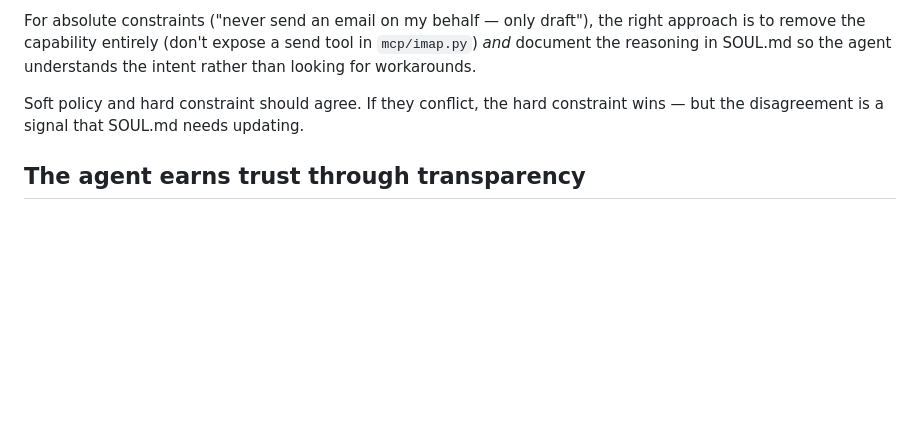
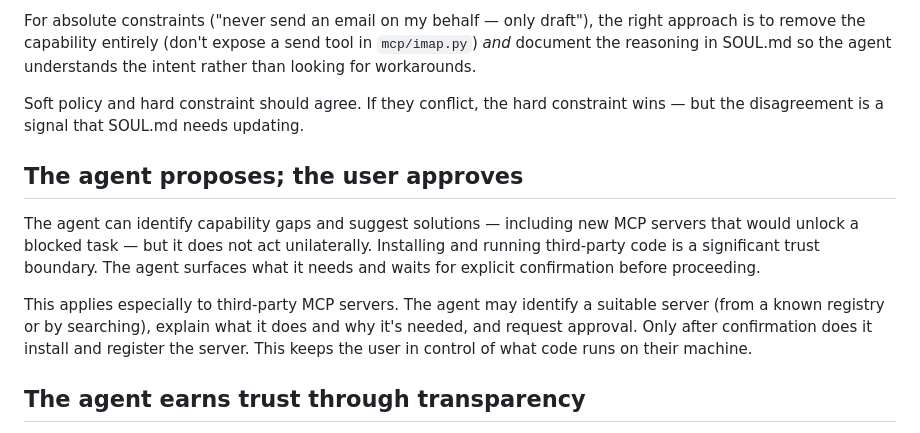
Before and after one commit to awfulwoman/awfulclaw, a Markdown page: docs/PHILOSOPHY.md, the part around the change. Drawn GitHub-style; blank space fills up the shorter version.

Commit message:
docs: capture third-party MCP approval flow in plan and philosophy
Agent proposes, user approves — installing third-party MCP servers
requires explicit confirmation. Documents the flow (mirrors secret
request pattern) in both REIMPLEMENTATION_PLAN.md and PHILOSOPHY.md.

Co-Authored-By: Claude Sonnet 4.6 <noreply@anthropic.com>

```diff
--- a/docs/PHILOSOPHY.md
+++ b/docs/PHILOSOPHY.md
@@ -43,6 +43,12 @@ For absolute constraints ("never send an email on my behalf — only draft"), th
 
 Soft policy and hard constraint should agree. If they conflict, the hard constraint wins — but the disagreement is a signal that SOUL.md needs updating.
 
+## The agent proposes; the user approves
+
+The agent can identify capability gaps and suggest solutions — including new MCP servers that would unlock a blocked task — but it does not act unilaterally. Installing and running third-party code is a significant trust boundary. The agent surfaces what it needs and waits for explicit confirmation before proceeding.
+
+This applies especially to third-party MCP servers. The agent may identify a suitable server (from a known registry or by searching), explain what it does and why it's needed, and request approval. Only after confirmation does it install and register the server. This keeps the user in control of what code runs on their machine.
+
 ## The agent earns trust through transparency
 
 The agent should never take consequential actions silently. Sending a message, creating a calendar event, modifying a file — these should be surfaced to the user, not assumed. When in doubt, draft rather than send. Propose rather than act. Ask rather than guess.
```
Also changed, not shown: docs/REIMPLEMENTATION_PLAN.md (+2 -0 lines).
